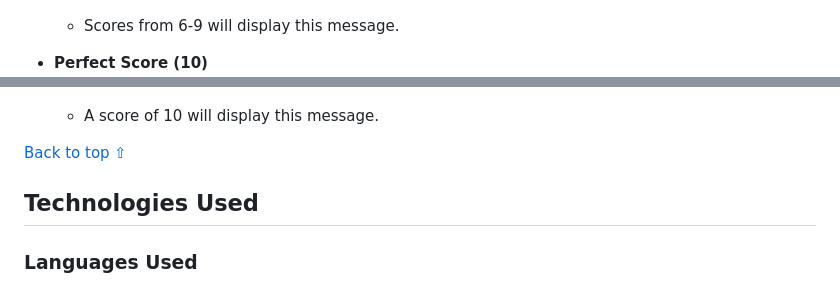
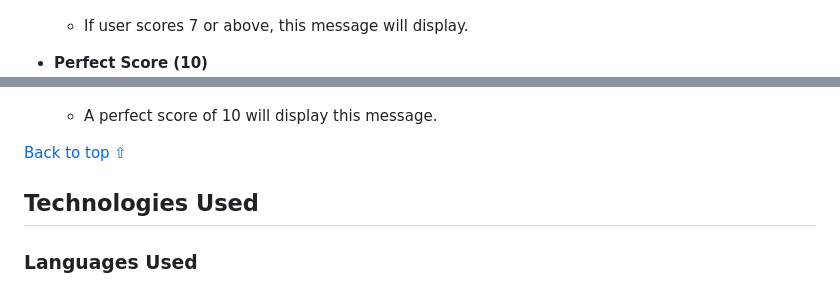
Before and after one commit to Alvor1991/PP2-Online-Quiz, a Markdown page: README.md, 2 parts joined by grey strips. Drawn GitHub-style.

```diff
--- a/README.md
+++ b/README.md
@@ -130,11 +131,11 @@ Player Score | ![Player Score wireframe image](assets/wireframes/desktop-player-
 ![Great Score image](assets/readme-files/great-score.png)
 
-    - Scores from 6-9 will display this message.
+    - If user scores 7 or above, this message will display.
 
 * **Perfect Score (10)**
 ![Perfect Score image](assets/readme-files/perfect-score.png)
 
-    - A score of 10 will display this message.
+    - A perfect score of 10 will display this message.
 
 [Back to top ⇧](#music-quiz)
 
```
Also changed, not shown: other parts of README.md (+7 -6 lines).
